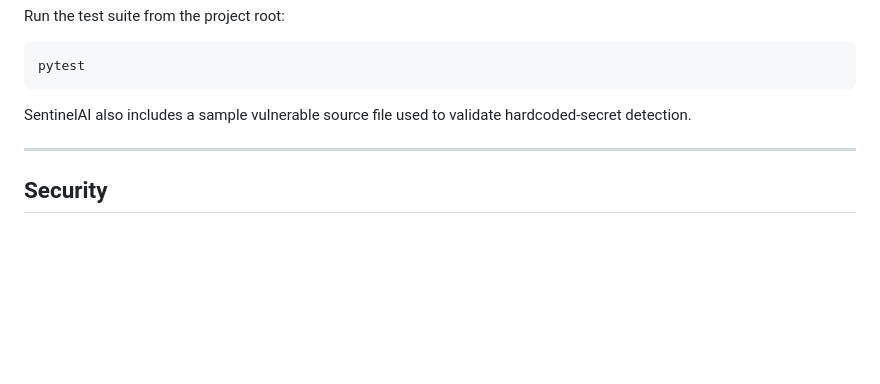
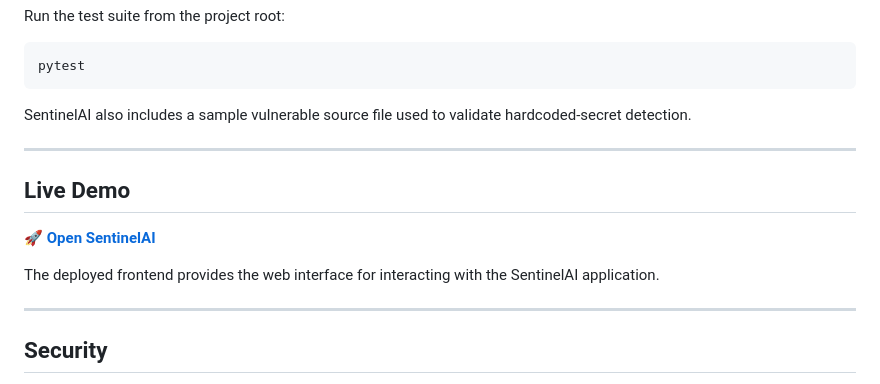
Before and after one commit to jatinjod/SentinelAI, a Markdown page: README.md, the part around one of its changes. GitHub-like rendering; blank space fills up the shorter version.

Commit message:
docs: add SentinelAI live demo

```diff
--- a/README.md
+++ b/README.md
@@ -181,6 +184,14 @@ SentinelAI also includes a sample vulnerable source file used to validate hardco
 
 ---
 
+## Live Demo
+
+🚀 **[Open SentinelAI](https://sentinelai-frontend-t31x.onrender.com/)**
+
+The deployed frontend provides the web interface for interacting with the SentinelAI application.
+
+---
+
 ## Security
 
 SentinelAI is a learning and portfolio project for source-code security analysis. It should not be treated as a complete replacement for mature security platforms or a full secure-code review process.
```
Also changed, not shown: other parts of README.md (+4 -1 lines).
